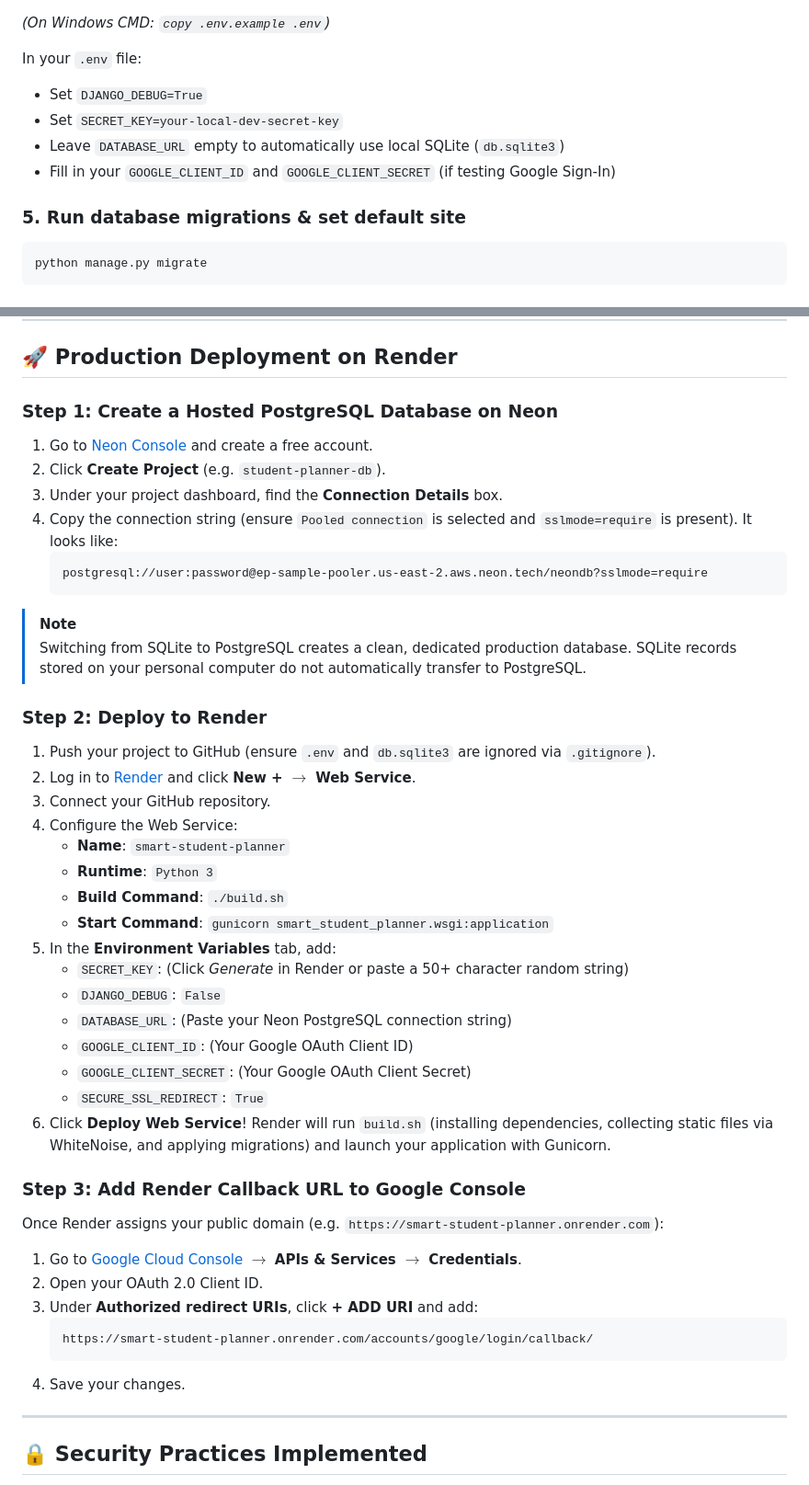
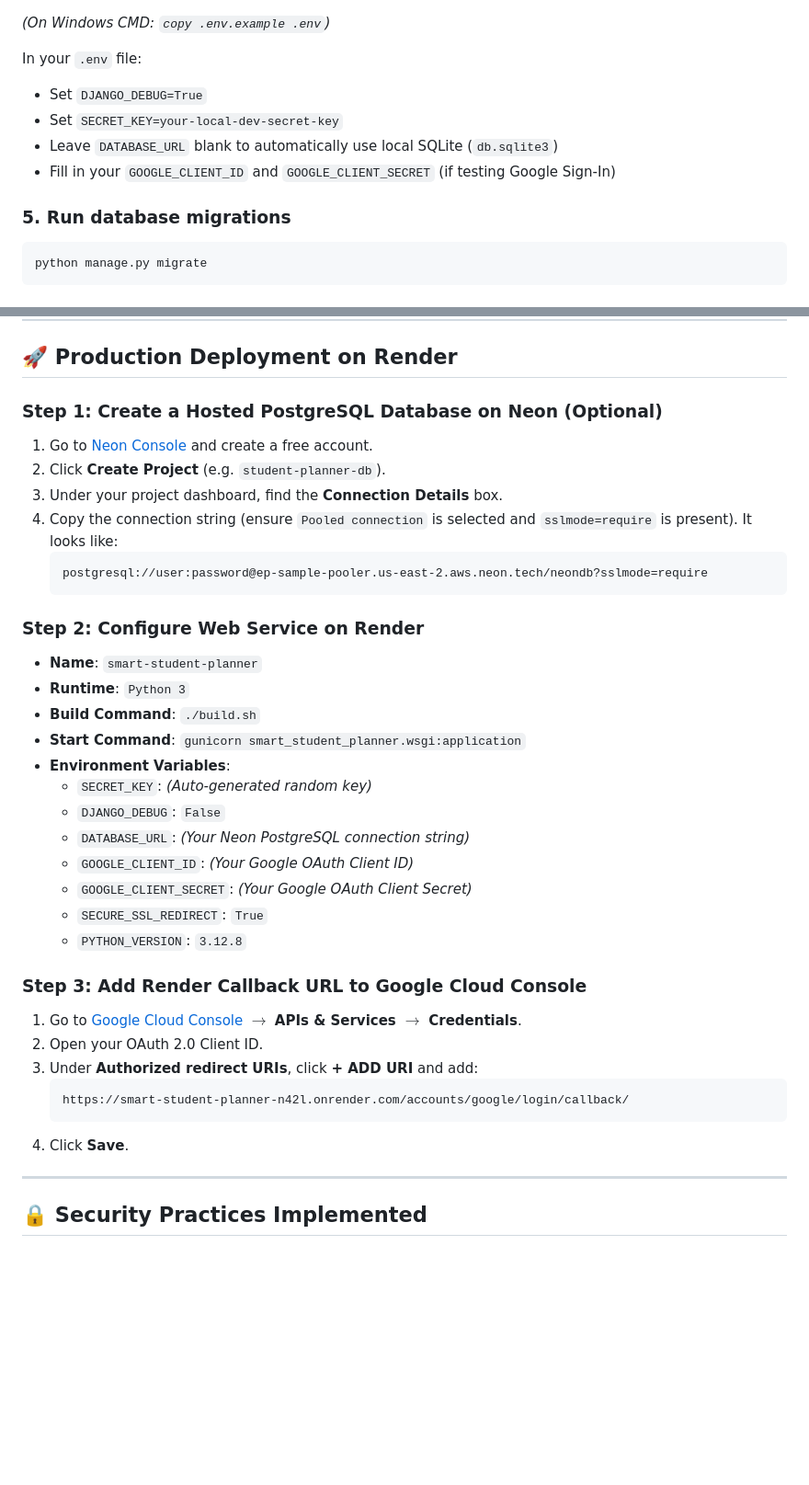
Before and after one commit to Avilash02/smart-student-planner, a Markdown page: README.md, 2 parts joined by grey strips. Shown at 92% size. Rendered like a GitHub page; blank space fills up the shorter version.

Commit message:
Update README with live Render URL

````diff
--- a/README.md
+++ b/README.md
@@ -51,10 +53,10 @@ cp .env.example .env
 In your `.env` file:
 * Set `DJANGO_DEBUG=True`
 * Set `SECRET_KEY=your-local-dev-secret-key`
-* Leave `DATABASE_URL` empty to automatically use local SQLite (`db.sqlite3`)
+* Leave `DATABASE_URL` blank to automatically use local SQLite (`db.sqlite3`)
 * Fill in your `GOOGLE_CLIENT_ID` and `GOOGLE_CLIENT_SECRET` (if testing Google Sign-In)
 
-### 5. Run database migrations & set default site
+### 5. Run database migrations
 ```bash
 python manage.py migrate
 ```
@@ -79,7 +81,7 @@ python manage.py test
 
 ## 🚀 Production Deployment on Render
 
-### Step 1: Create a Hosted PostgreSQL Database on Neon
+### Step 1: Create a Hosted PostgreSQL Database on Neon (Optional)
 1. Go to [Neon Console](https://console.neon.tech/) and create a free account.
 2. Click **Create Project** (e.g. `student-planner-db`).
 3. Under your project dashboard, find the **Connection Details** box.
@@ -88,36 +90,28 @@ python manage.py test
    postgresql://user:password@ep-sample-pooler.us-east-2.aws.neon.tech/neondb?sslmode=require
    ```
 
-> [!NOTE]
-> Switching from SQLite to PostgreSQL creates a clean, dedicated production database. SQLite records stored on your personal computer do not automatically transfer to PostgreSQL.
+### Step 2: Configure Web Service on Render
+* **Name**: `smart-student-planner`
+* **Runtime**: `Python 3`
+* **Build Command**: `./build.sh`
+* **Start Command**: `gunicorn smart_student_planner.wsgi:application`
+* **Environment Variables**:
+  * `SECRET_KEY`: *(Auto-generated random key)*
+  * `DJANGO_DEBUG`: `False`
+  * `DATABASE_URL`: *(Your Neon PostgreSQL connection string)*
+  * `GOOGLE_CLIENT_ID`: *(Your Google OAuth Client ID)*
+  * `GOOGLE_CLIENT_SECRET`: *(Your Google OAuth Client Secret)*
+  * `SECURE_SSL_REDIRECT`: `True`
+  * `PYTHON_VERSION`: `3.12.8`
 
-### Step 2: Deploy to Render
-1. Push your project to GitHub (ensure `.env` and `db.sqlite3` are ignored via `.gitignore`).
-2. Log in to [Render](https://render.com/) and click **New + $\rightarrow$ Web Service**.
-3. Connect your GitHub repository.
-4. Configure the Web Service:
-   * **Name**: `smart-student-planner`
-   * **Runtime**: `Python 3`
-   * **Build Command**: `./build.sh`
-   * **Start Command**: `gunicorn smart_student_planner.wsgi:application`
-5. In the **Environment Variables** tab, add:
-   * `SECRET_KEY`: (Click *Generate* in Render or paste a 50+ character random string)
-   * `DJANGO_DEBUG`: `False`
-   * `DATABASE_URL`: (Paste your Neon PostgreSQL connection string)
-   * `GOOGLE_CLIENT_ID`: (Your Google OAuth Client ID)
-   * `GOOGLE_CLIENT_SECRET`: (Your Google OAuth Client Secret)
-   * `SECURE_SSL_REDIRECT`: `True`
-6. Click **Deploy Web Service**! Render will run `build.sh` (installing dependencies, collecting static files via WhiteNoise, and applying migrations) and launch your application with Gunicorn.
-
-### Step 3: Add Render Callback URL to Google Console
-Once Render assigns your public domain (e.g. `https://smart-student-planner.onrender.com`):
+### Step 3: Add Render Callback URL to Google Cloud Console
 1. Go to [Google Cloud Console](https://console.cloud.google.com/) $\rightarrow$ **APIs & Services $\rightarrow$ Credentials**.
 2. Open your OAuth 2.0 Client ID.
 3. Under **Authorized redirect URIs**, click **+ ADD URI** and add:
    ```text
-   https://smart-student-planner.onrender.com/accounts/google/login/callback/
+   https://smart-student-planner-n42l.onrender.com/accounts/google/login/callback/
    ```
-4. Save your changes.
+4. Click **Save**.
 
 ---
 
````
Also changed, not shown: other parts of README.md (+12 -10 lines).
